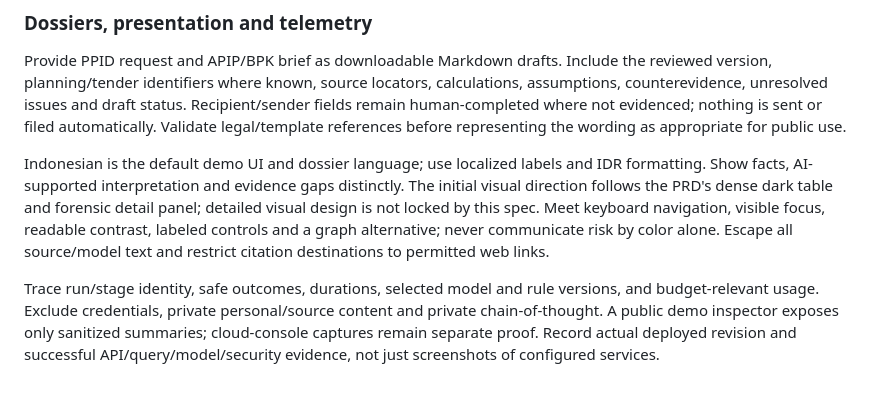
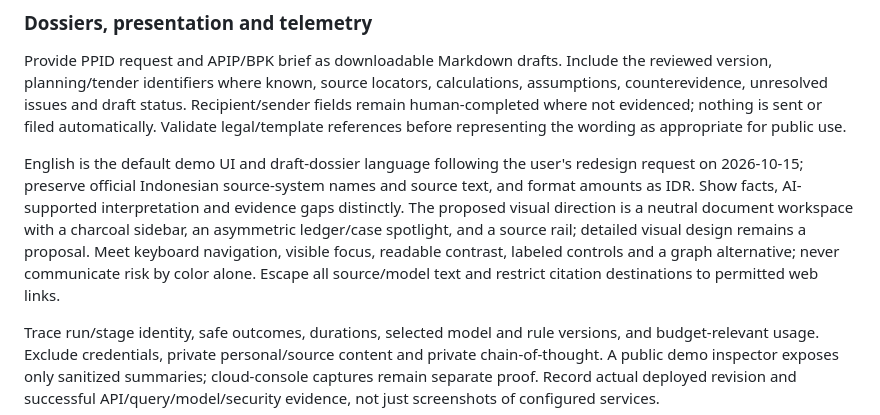
Before and after one commit to suwasto/GEASS, a Markdown page: .scratch/geass-wayfinding/spec.md, the part around the change printed below. Rendered like a GitHub page; blank space fills up the shorter version.

```diff
--- a/.scratch/geass-wayfinding/spec.md
+++ b/.scratch/geass-wayfinding/spec.md
@@ -148,7 +148,7 @@ Public reads use a sanitized approved projection, never the raw analytical/priva
 
 Provide PPID request and APIP/BPK brief as downloadable Markdown drafts. Include the reviewed version, planning/tender identifiers where known, source locators, calculations, assumptions, counterevidence, unresolved issues and draft status. Recipient/sender fields remain human-completed where not evidenced; nothing is sent or filed automatically. Validate legal/template references before representing the wording as appropriate for public use.
 
-Indonesian is the default demo UI and dossier language; use localized labels and IDR formatting. Show facts, AI-supported interpretation and evidence gaps distinctly. The initial visual direction follows the PRD's dense dark table and forensic detail panel; detailed visual design is not locked by this spec. Meet keyboard navigation, visible focus, readable contrast, labeled controls and a graph alternative; never communicate risk by color alone. Escape all source/model text and restrict citation destinations to permitted web links.
+English is the default demo UI and draft-dossier language following the user's redesign request on 2026-10-15; preserve official Indonesian source-system names and source text, and format amounts as IDR. Show facts, AI-supported interpretation and evidence gaps distinctly. The proposed visual direction is a neutral document workspace with a charcoal sidebar, an asymmetric ledger/case spotlight, and a source rail; detailed visual design remains a proposal. Meet keyboard navigation, visible focus, readable contrast, labeled controls and a graph alternative; never communicate risk by color alone. Escape all source/model text and restrict citation destinations to permitted web links.
 
 Trace run/stage identity, safe outcomes, durations, selected model and rule versions, and budget-relevant usage. Exclude credentials, private personal/source content and private chain-of-thought. A public demo inspector exposes only sanitized summaries; cloud-console captures remain separate proof. Record actual deployed revision and successful API/query/model/security evidence, not just screenshots of configured services.
 
```
Also changed, not shown: other parts of .scratch/geass-wayfinding/spec.md (+2 -2 lines), docs/design/README.md (+49 -51 lines), docs/design/validation.md (+3 -2 lines), docs/design/radar-concept.png, 2 other files.
